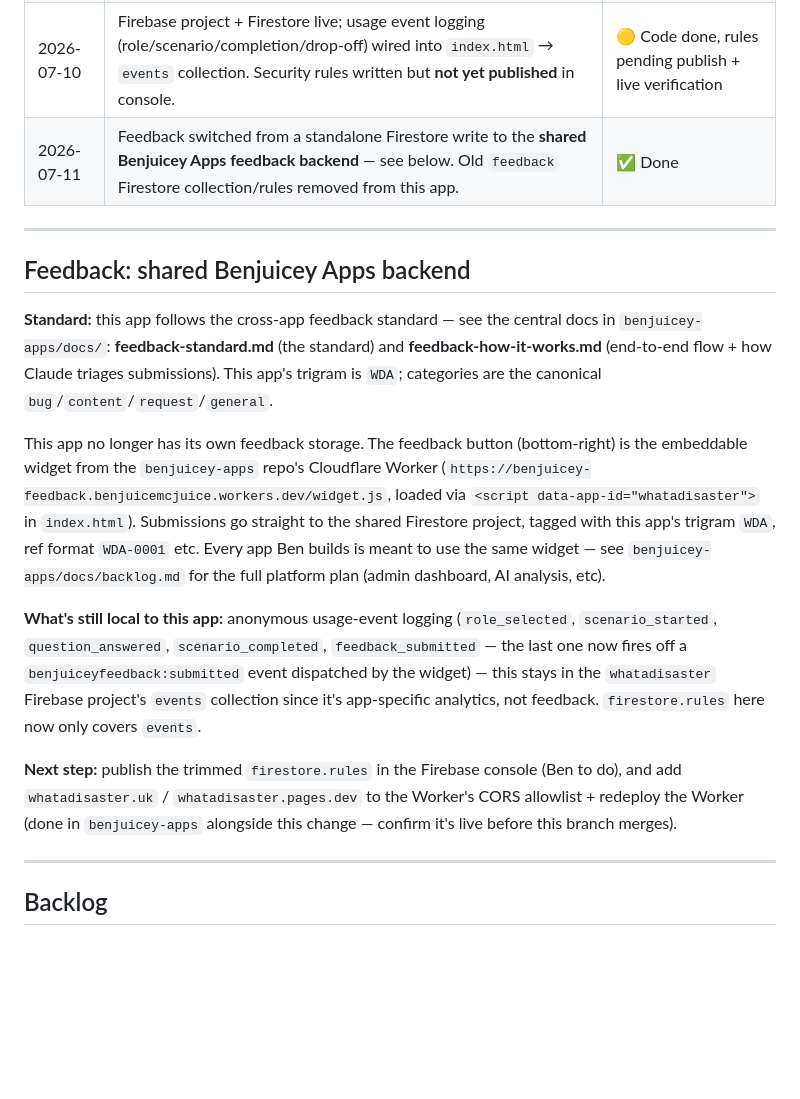
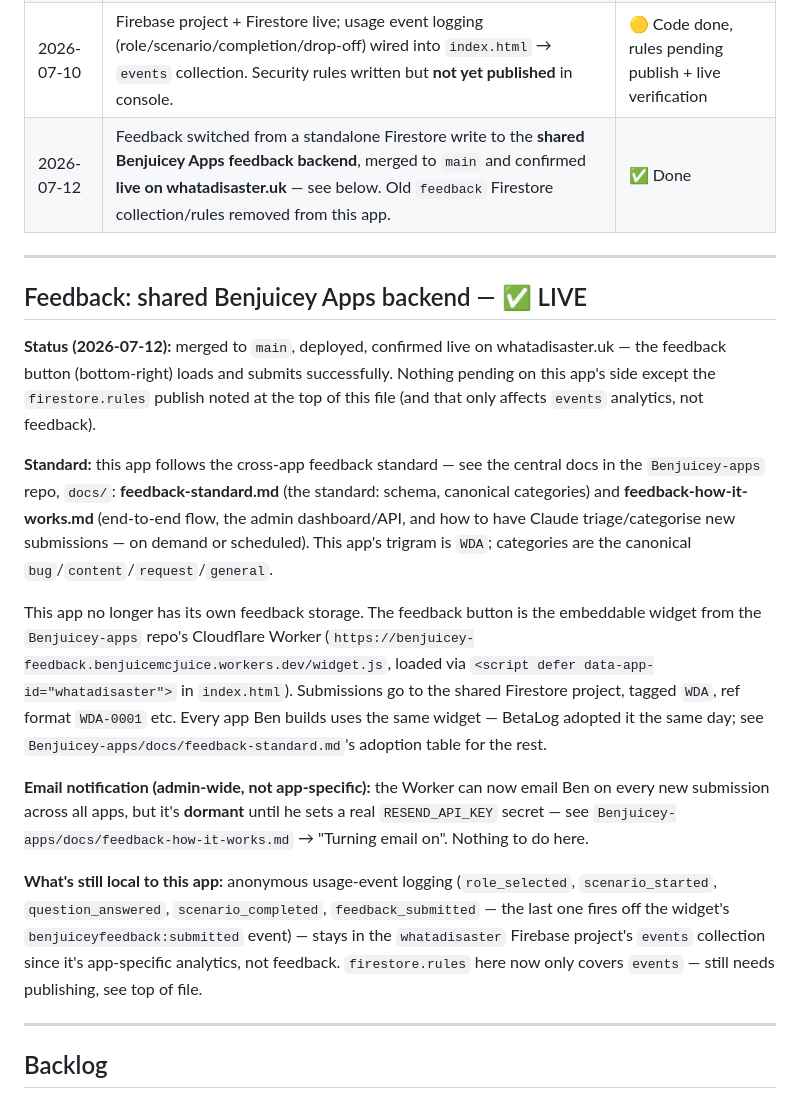
Before and after one commit to BenjuiceMcJuice/Whatadisaster, a Markdown page: DEVLOG.md, the part around the change. Rendered like a GitHub page; blank space fills up the shorter version.

Commit message:
docs: correct feedback section to reflect it's live (was written pre-merge)

```diff
--- a/DEVLOG.md
+++ b/DEVLOG.md
@@ -24,19 +24,21 @@ Granular daily work is in `logs/YYYY-MM-DD.md`.
 | 2026-06-25 | v1.2.0 — New role: Voluntary Agency Coordinator, both scenarios (6 questions, fictional orgs, LA activation cascade, timed Q3 in Solstice) | ✅ Done |
 | 2026-07-10 | Cloudflare Web Analytics enabled (cookieless, no consent banner) | ✅ Done |
 | 2026-07-10 | Firebase project + Firestore live; usage event logging (role/scenario/completion/drop-off) wired into `index.html` → `events` collection. Security rules written but **not yet published** in console. | 🟡 Code done, rules pending publish + live verification |
-| 2026-07-11 | Feedback switched from a standalone Firestore write to the **shared Benjuicey Apps feedback backend** — see below. Old `feedback` Firestore collection/rules removed from this app. | ✅ Done |
+| 2026-07-12 | Feedback switched from a standalone Firestore write to the **shared Benjuicey Apps feedback backend**, merged to `main` and confirmed **live on whatadisaster.uk** — see below. Old `feedback` Firestore collection/rules removed from this app. | ✅ Done |
 
 ---
 
-## Feedback: shared Benjuicey Apps backend
+## Feedback: shared Benjuicey Apps backend — ✅ LIVE
 
-**Standard:** this app follows the cross-app feedback standard — see the central docs in `benjuicey-apps/docs/`: **feedback-standard.md** (the standard) and **feedback-how-it-works.md** (end-to-end flow + how Claude triages submissions). This app's trigram is `WDA`; categories are the canonical `bug`/`content`/`request`/`general`.
+**Status (2026-07-12):** merged to `main`, deployed, confirmed live on whatadisaster.uk — the feedback button (bottom-right) loads and submits successfully. Nothing pending on this app's side except the `firestore.rules` publish noted at the top of this file (and that only affects `events` analytics, not feedback).
 
-This app no longer has its own feedback storage. The feedback button (bottom-right) is the embeddable widget from the `benjuicey-apps` repo's Cloudflare Worker (`https://benjuicey-feedback.benjuicemcjuice.workers.dev/widget.js`, loaded via `<script data-app-id="whatadisaster">` in `index.html`). Submissions go straight to the shared Firestore project, tagged with this app's trigram `WDA`, ref format `WDA-0001` etc. Every app Ben builds is meant to use the same widget — see `benjuicey-apps/docs/backlog.md` for the full platform plan (admin dashboard, AI analysis, etc).
+**Standard:** this app follows the cross-app feedback standard — see the central docs in the `Benjuicey-apps` repo, `docs/`: **feedback-standard.md** (the standard: schema, canonical categories) and **feedback-how-it-works.md** (end-to-end flow, the admin dashboard/API, and how to have Claude triage/categorise new submissions — on demand or scheduled). This app's trigram is `WDA`; categories are the canonical `bug`/`content`/`request`/`general`.
 
-**What's still local to this app:** anonymous usage-event logging (`role_selected`, `scenario_started`, `question_answered`, `scenario_completed`, `feedback_submitted` — the last one now fires off a `benjuiceyfeedback:submitted` event dispatched by the widget) — this stays in the `whatadisaster` Firebase project's `events` collection since it's app-specific analytics, not feedback. `firestore.rules` here now only covers `events`.
+This app no longer has its own feedback storage. The feedback button is the embeddable widget from the `Benjuicey-apps` repo's Cloudflare Worker (`https://benjuicey-feedback.benjuicemcjuice.workers.dev/widget.js`, loaded via `<script defer data-app-id="whatadisaster">` in `index.html`). Submissions go to the shared Firestore project, tagged `WDA`, ref format `WDA-0001` etc. Every app Ben builds uses the same widget — BetaLog adopted it the same day; see `Benjuicey-apps/docs/feedback-standard.md`'s adoption table for the rest.
 
-**Next step:** publish the trimmed `firestore.rules` in the Firebase console (Ben to do), and add `whatadisaster.uk` / `whatadisaster.pages.dev` to the Worker's CORS allowlist + redeploy the Worker (done in `benjuicey-apps` alongside this change — confirm it's live before this branch merges).
+**Email notification (admin-wide, not app-specific):** the Worker can now email Ben on every new submission across all apps, but it's **dormant** until he sets a real `RESEND_API_KEY` secret — see `Benjuicey-apps/docs/feedback-how-it-works.md` → "Turning email on". Nothing to do here.
+
+**What's still local to this app:** anonymous usage-event logging (`role_selected`, `scenario_started`, `question_answered`, `scenario_completed`, `feedback_submitted` — the last one fires off the widget's `benjuiceyfeedback:submitted` event) — stays in the `whatadisaster` Firebase project's `events` collection since it's app-specific analytics, not feedback. `firestore.rules` here now only covers `events` — still needs publishing, see top of file.
 
 ---
 
```
Also changed, not shown: CLAUDE.md (+2 -2 lines).
